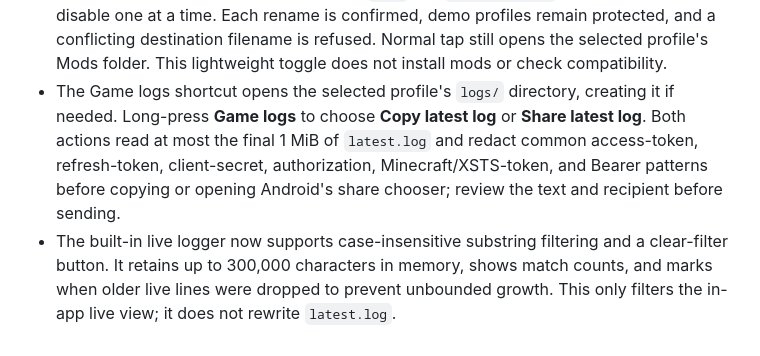
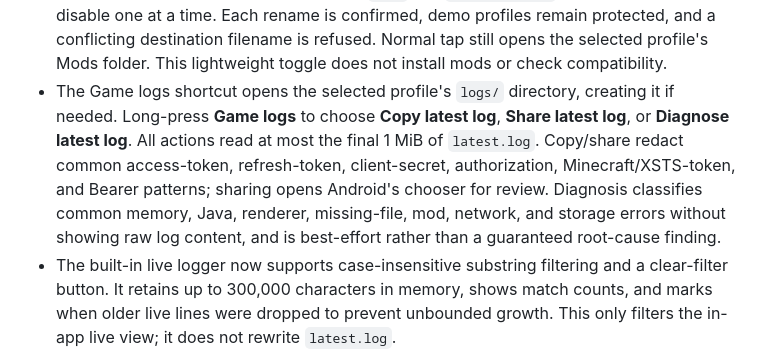
Before and after one commit to hsudais201-ops/myLauncher, a Markdown page: README.md, the part around the change. GitHub-like rendering.

Commit message:
Document latest-log diagnosis action

```diff
--- a/README.md
+++ b/README.md
@@ -35,7 +35,7 @@ For an explicit check without launching the game, select the profile and press *
 - The launcher home screen gets a lightweight VoidCraft Launcher title/subtitle header plus a dedicated **Add account** shortcut in portrait and landscape. The shortcut opens the existing Microsoft/local account selector. Profile shortcuts expose Mods, Resource packs, World saves, Game logs, Screenshots, Crash reports, Config, and Shader packs.
 - The app name is normalized across localized Android string resources, and the in-app **About** text identifies the VoidCraft Launcher custom build and MF while retaining upstream and third-party license credits.
 - Long-press **Mods folder** to see top-level `.jar` and `.jar.disabled` files and enable or disable one at a time. Each rename is confirmed, demo profiles remain protected, and a conflicting destination filename is refused. Normal tap still opens the selected profile's Mods folder. This lightweight toggle does not install mods or check compatibility.
-- The Game logs shortcut opens the selected profile's `logs/` directory, creating it if needed. Long-press **Game logs** to choose **Copy latest log** or **Share latest log**. Both actions read at most the final 1 MiB of `latest.log` and redact common access-token, refresh-token, client-secret, authorization, Minecraft/XSTS-token, and Bearer patterns before copying or opening Android's share chooser; review the text and recipient before sending.
+- The Game logs shortcut opens the selected profile's `logs/` directory, creating it if needed. Long-press **Game logs** to choose **Copy latest log**, **Share latest log**, or **Diagnose latest log**. All actions read at most the final 1 MiB of `latest.log`. Copy/share redact common access-token, refresh-token, client-secret, authorization, Minecraft/XSTS-token, and Bearer patterns; sharing opens Android's chooser for review. Diagnosis classifies common memory, Java, renderer, missing-file, mod, network, and storage errors without showing raw log content, and is best-effort rather than a guaranteed root-cause finding.
 - The built-in live logger now supports case-insensitive substring filtering and a clear-filter button. It retains up to 300,000 characters in memory, shows match counts, and marks when older live lines were dropped to prevent unbounded growth. This only filters the in-app live view; it does not rewrite `latest.log`.
 - Long-press **Resource packs** to see top-level `.zip` and `.zip.disabled` packs and enable or disable them one at a time. Each rename is confirmed, demo profiles remain protected, and a conflicting destination filename is refused. Normal tap still opens the selected profile's `resourcepacks/` directory. This toggle does not install packs or validate compatibility.
 - Long-press **Shader packs** to enable or disable top-level `.zip` and `.zip.disabled` shader packs. Each rename requires confirmation, is confined to the selected profile's `shaderpacks/` directory, and refuses conflicting destination names. Normal tap still opens the folder; this toggle does not install shaders or check GPU compatibility.
```
